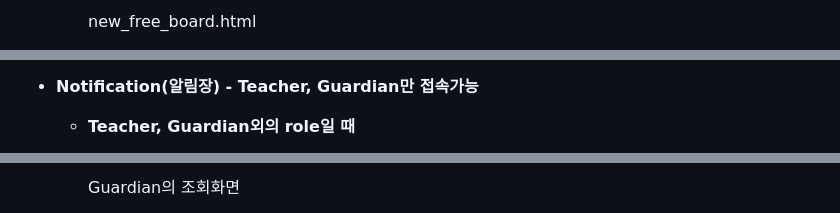
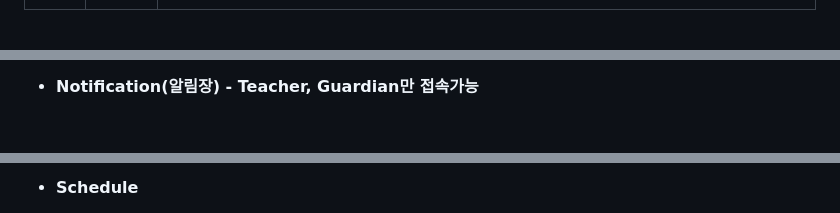
Before and after one commit to PNU-CESKids/KinderHub, a Markdown page: README.md, 3 parts joined by grey strips. GitHub-like rendering; blank space fills up the shorter version.

```diff
--- a/README.md
+++ b/README.md
@@ -176,3 +166,2 @@ index.html
 
-        new_free_board.html
 
@@ -227,4 +169,3 @@ index.html
 
 - **Notification(알림장) - Teacher, Guardian만 접속가능**
-    - **Teacher, Guardian외의 role일 때**
 
@@ -314,3 +180,3 @@ index.html
 
-        Guardian의 조회화면
+- **Schedule**
 
```
Also changed, not shown: other parts of README.md (+60 -184 lines).
